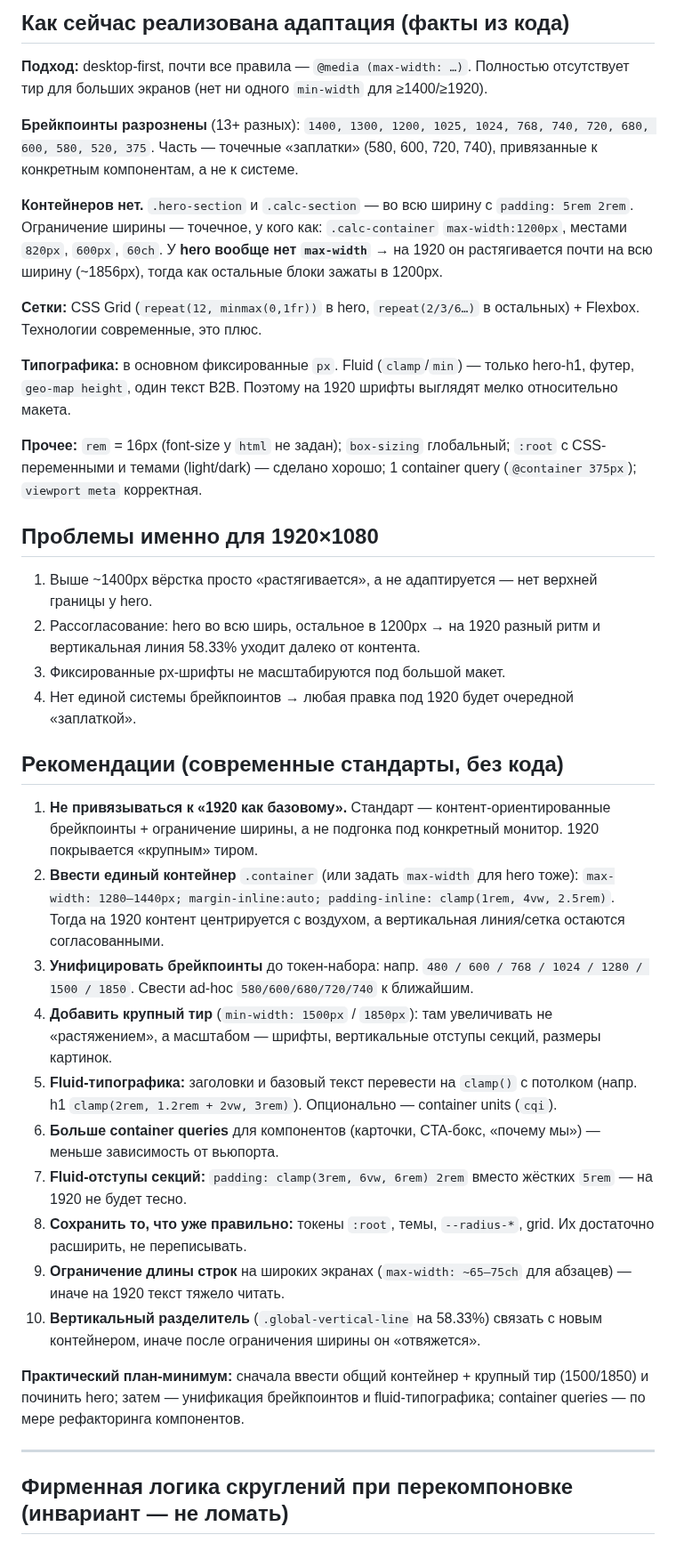
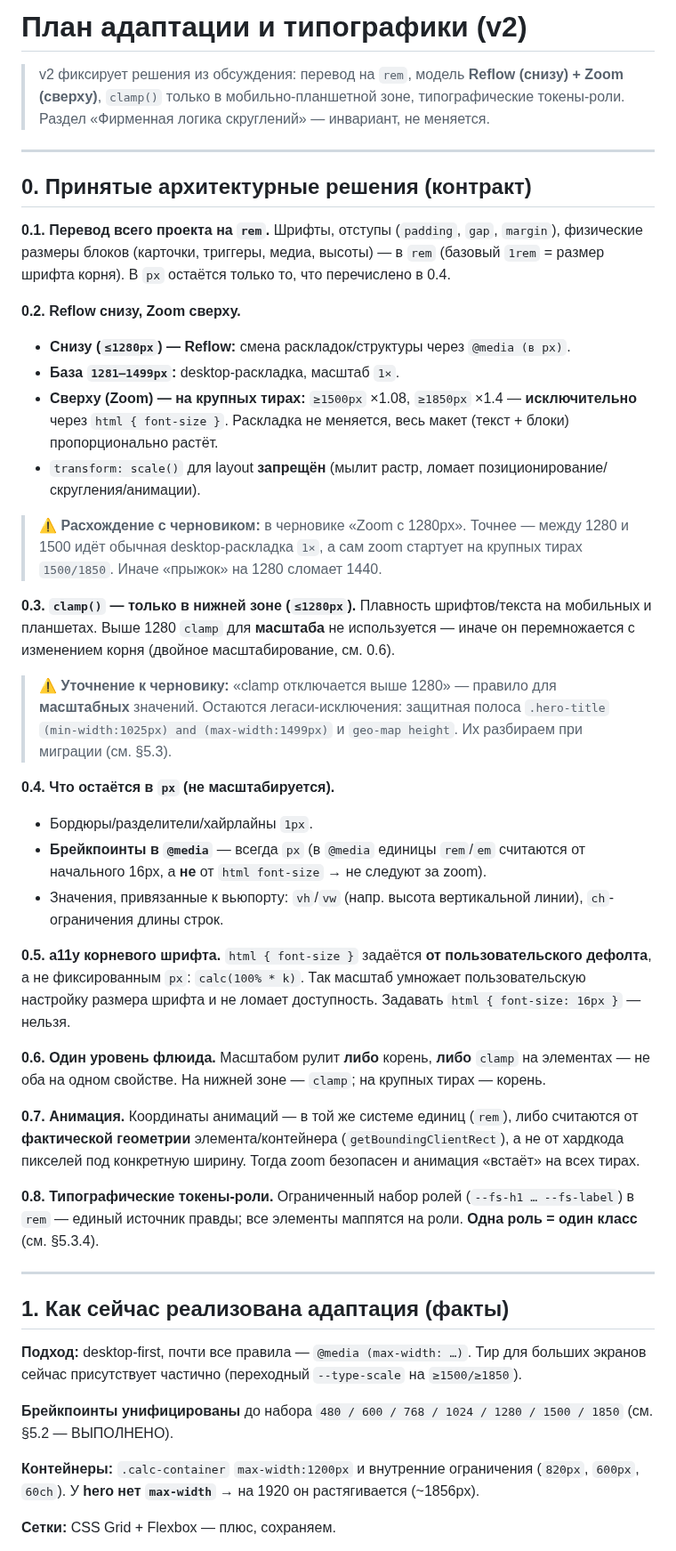
Before and after one commit to mynamemyway/veresk-site, a Markdown page: docs/adaptation-v2.md, the part around one of its changes. Shown at 89% size. Rendered like a GitHub page.

```diff
--- a/docs/adaptation-v2.md
+++ b/docs/adaptation-v2.md
@@ -1,39 +1,53 @@
-## Как сейчас реализована адаптация (факты из кода)
+# План адаптации и типографики (v2)
 
-**Подход:** desktop-first, почти все правила — `@media (max-width: …)`. Полностью отсутствует тир для больших экранов (нет ни одного `min-width` для ≥1400/≥1920).
-
-**Брейкпоинты разрознены** (13+ разных): `1400, 1300, 1200, 1025, 1024, 768, 740, 720, 680, 600, 580, 520, 375`. Часть — точечные «заплатки» (580, 600, 720, 740), привязанные к конкретным компонентам, а не к системе.
-
-**Контейнеров нет.** `.hero-section` и `.calc-section` — во всю ширину с `padding: 5rem 2rem`. Ограничение ширины — точечное, у кого как: `.calc-container` `max-width:1200px`, местами `820px`, `600px`, `60ch`. У **hero вообще нет `max-width`** → на 1920 он растягивается почти на всю ширину (~1856px), тогда как остальные блоки зажаты в 1200px.
-
-**Сетки:** CSS Grid (`repeat(12, minmax(0,1fr))` в hero, `repeat(2/3/6…)` в остальных) + Flexbox. Технологии современные, это плюс.
-
-**Типографика:** в основном фиксированные `px`. Fluid (`clamp`/`min`) — только hero-h1, футер, `geo-map height`, один текст B2B. Поэтому на 1920 шрифты выглядят мелко относительно макета.
-
-**Прочее:** `rem` = 16px (font-size у `html` не задан); `box-sizing` глобальный; `:root` с CSS-переменными и темами (light/dark) — сделано хорошо; 1 container query (`@container 375px`); `viewport meta` корректная.
-
-## Проблемы именно для 1920×1080
-
-1. Выше ~1400px вёрстка просто «растягивается», а не адаптируется — нет верхней границы у hero.
-2. Рассогласование: hero во всю ширь, остальное в 1200px → на 1920 разный ритм и вертикальная линия 58.33% уходит далеко от контента.
-3. Фиксированные px-шрифты не масштабируются под большой макет.
-4. Нет единой системы брейкпоинтов → любая правка под 1920 будет очередной «заплаткой».
-
-## Рекомендации (современные стандарты, без кода)
-
-1. **Не привязываться к «1920 как базовому».** Стандарт — контент-ориентированные брейкпоинты + ограничение ширины, а не подгонка под конкретный монитор. 1920 покрывается «крупным» тиром.
-2. **Ввести единый контейнер** `.container` (или задать `max-width` для hero тоже): `max-width: 1280–1440px; margin-inline:auto; padding-inline: clamp(1rem, 4vw, 2.5rem)`. Тогда на 1920 контент центрируется с воздухом, а вертикальная линия/сетка остаются согласованными.
-3. **Унифицировать брейкпоинты** до токен-набора: напр. `480 / 600 / 768 / 1024 / 1280 / 1500 / 1850`. Свести ad-hoc `580/600/680/720/740` к ближайшим.
-4. **Добавить крупный тир** (`min-width: 1500px` / `1850px`): там увеличивать не «растяжением», а масштабом — шрифты, вертикальные отступы секций, размеры картинок.
-5. **Fluid-типографика:** заголовки и базовый текст перевести на `clamp()` с потолком (напр. h1 `clamp(2rem, 1.2rem + 2vw, 3rem)`). Опционально — container units (`cqi`).
-6. **Больше container queries** для компонентов (карточки, CTA-бокс, «почему мы») — меньше зависимость от вьюпорта.
-7. **Fluid-отступы секций:** `padding: clamp(3rem, 6vw, 6rem) 2rem` вместо жёстких `5rem` — на 1920 не будет тесно.
-8. **Сохранить то, что уже правильно:** токены `:root`, темы, `--radius-*`, grid. Их достаточно расширить, не переписывать.
-9. **Ограничение длины строк** на широких экранах (`max-width: ~65–75ch` для абзацев) — иначе на 1920 текст тяжело читать.
-10. **Вертикальный разделитель** (`.global-vertical-line` на 58.33%) связать с новым контейнером, иначе после ограничения ширины он «отвяжется».
-
-**Практический план-минимум:** сначала ввести общий контейнер + крупный тир (1500/1850) и починить hero; затем — унификация брейкпоинтов и fluid-типографика; container queries — по мере рефакторинга компонентов.
+> v2 фиксирует решения из обсуждения: перевод на `rem`, модель **Reflow (снизу) + Zoom (сверху)**, `clamp()` только в мобильно-планшетной зоне, типографические токены-роли. Раздел «Фирменная логика скруглений» — инвариант, не меняется.
 
 ---
 
-## Фирменная логика скруглений при перекомпоновке (инвариант — не ломать)
+## 0. Принятые архитектурные решения (контракт)
+
+**0.1. Перевод всего проекта на `rem`.**
+Шрифты, отступы (`padding`, `gap`, `margin`), физические размеры блоков (карточки, триггеры, медиа, высоты) — в `rem` (базовый `1rem` = размер шрифта корня). В `px` остаётся только то, что перечислено в 0.4.
+
+**0.2. Reflow снизу, Zoom сверху.**
+- **Снизу (`≤1280px`) — Reflow:** смена раскладок/структуры через `@media (в px)`.
+- **База `1281–1499px`:** desktop-раскладка, масштаб `1×`.
+- **Сверху (Zoom) — на крупных тирах:** `≥1500px` ×1.08, `≥1850px` ×1.4 — **исключительно** через `html { font-size }`. Раскладка не меняется, весь макет (текст + блоки) пропорционально растёт.
+- `transform: scale()` для layout **запрещён** (мылит растр, ломает позиционирование/скругления/анимации).
+
+> ⚠️ **Расхождение с черновиком:** в черновике «Zoom с 1280px». Точнее — между 1280 и 1500 идёт обычная desktop-раскладка `1×`, а сам zoom стартует на крупных тирах `1500/1850`. Иначе «прыжок» на 1280 сломает 1440.
+
+**0.3. `clamp()` — только в нижней зоне (`≤1280px`).**
+Плавность шрифтов/текста на мобильных и планшетах. Выше 1280 `clamp` для **масштаба** не используется — иначе он перемножается с изменением корня (двойное масштабирование, см. 0.6).
+
+> ⚠️ **Уточнение к черновику:** «clamp отключается выше 1280» — правило для **масштабных** значений. Остаются легаси-исключения: защитная полоса `.hero-title` `(min-width:1025px) and (max-width:1499px)` и `geo-map height`. Их разбираем при миграции (см. §5.3).
+
+**0.4. Что остаётся в `px` (не масштабируется).**
+- Бордюры/разделители/хайрлайны `1px`.
+- **Брейкпоинты в `@media`** — всегда `px` (в `@media` единицы `rem`/`em` считаются от начального 16px, а **не** от `html font-size` → не следуют за zoom).
+- Значения, привязанные к вьюпорту: `vh`/`vw` (напр. высота вертикальной линии), `ch`-ограничения длины строк.
+
+**0.5. a11y корневого шрифта.**
+`html { font-size }` задаётся **от пользовательского дефолта**, а не фиксированным `px`: `calc(100% * k)`. Так масштаб умножает пользовательскую настройку размера шрифта и не ломает доступность. Задавать `html { font-size: 16px }` — нельзя.
+
+**0.6. Один уровень флюида.**
+Масштабом рулит **либо** корень, **либо** `clamp` на элементах — не оба на одном свойстве. На нижней зоне — `clamp`; на крупных тирах — корень.
+
+**0.7. Анимация.**
+Координаты анимаций — в той же системе единиц (`rem`), либо считаются от **фактической геометрии** элемента/контейнера (`getBoundingClientRect`), а не от хардкода пикселей под конкретную ширину. Тогда zoom безопасен и анимация «встаёт» на всех тирах.
+
+**0.8. Типографические токены-роли.**
+Ограниченный набор ролей (`--fs-h1 … --fs-label`) в `rem` — единый источник правды; все элементы маппятся на роли. **Одна роль = один класс** (см. §5.3.4).
+
+---
+
+## 1. Как сейчас реализована адаптация (факты)
+
+**Подход:** desktop-first, почти все правила — `@media (max-width: …)`. Тир для больших экранов сейчас присутствует частично (переходный `--type-scale` на `≥1500/≥1850`).
+
+**Брейкпоинты унифицированы** до набора `480 / 600 / 768 / 1024 / 1280 / 1500 / 1850` (см. §5.2 — ВЫПОЛНЕНО).
+
+**Контейнеры:** `.calc-container` `max-width:1200px` и внутренние ограничения (`820px`, `600px`, `60ch`). У **hero нет `max-width`** → на 1920 он растягивается (~1856px).
+
+**Сетки:** CSS Grid + Flexbox — плюс, сохраняем.
+
```
Also changed, not shown: other parts of docs/adaptation-v2.md (+99 -50 lines).
